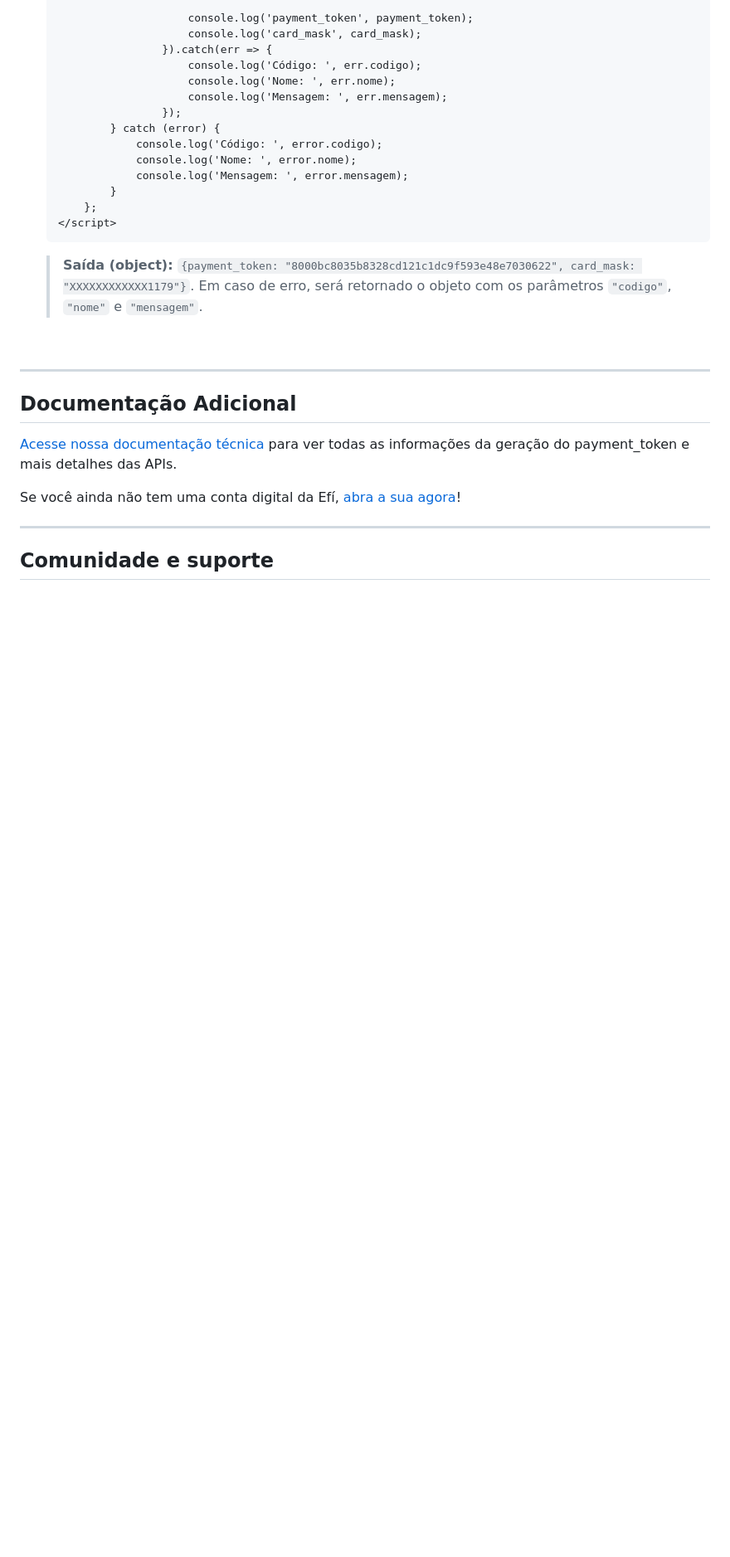
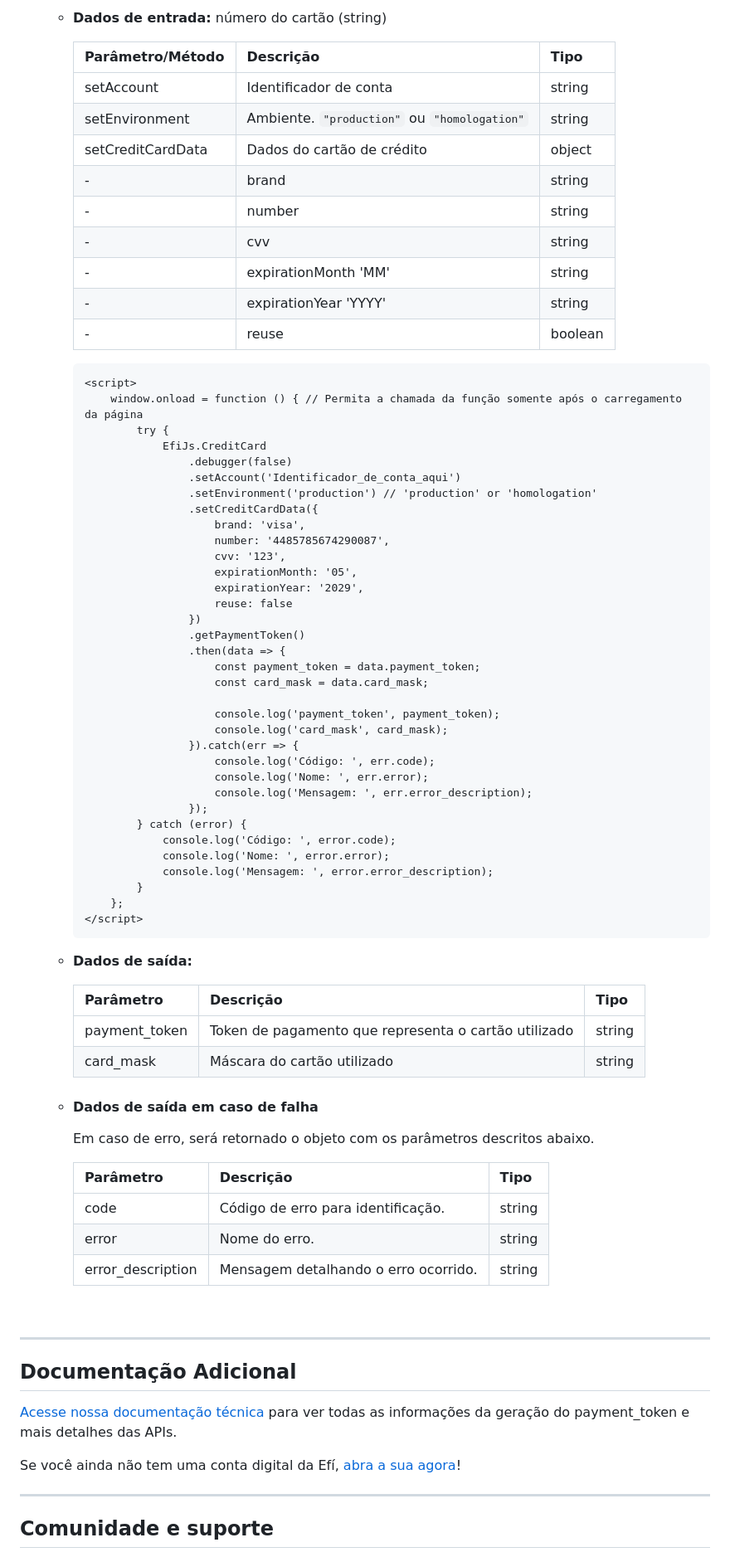
Before and after one commit to efipay/js-payment-token-efi, a Markdown page: README.md, the part around the change printed below. Shown: that part at 83% size. Rendered like a GitHub page; blank space fills up the shorter version.

Commit message:
📚 docs: Atualizaçao do README

````diff
--- a/README.md
+++ b/README.md
@@ -126,20 +127,73 @@ Para utilizar esse script, é necessário passar o código Identificador de Cont
 
-						console.log('payment_token', payment_token);
-						console.log('card_mask', card_mask);
-					}).catch(err => {
-						console.log('Código: ', err.codigo);
-						console.log('Nome: ', err.nome);
-						console.log('Mensagem: ', err.mensagem);
-					});
-			} catch (error) {
-				console.log('Código: ', error.codigo);
-				console.log('Nome: ', error.nome);
-				console.log('Mensagem: ', error.mensagem);
-			}
-		};
-	</script>
-	```
-	> **Saída (object):** `{payment_token: "8000bc8035b8328cd121c1dc9f593e48e7030622", card_mask: "XXXXXXXXXXXX1179"}`. Em caso de erro, será retornado o objeto com os parâmetros `"codigo"`, `"nome"` e `"mensagem"`.
+	* **Dados de entrada:** número do cartão (string)
+
+		| Parâmetro/Método  | Descrição                                      | Tipo     |
+		|-------------------|------------------------------------------------|----------|
+		| setAccount        | Identificador de conta                         | string   |
+		| setEnvironment    | Ambiente. `"production"` ou `"homologation"`   | string   |
+		| setCreditCardData | Dados do cartão de crédito                     | object   |
+		|         -         | brand                                          | string   |
+		|         -         | number                                         | string   |
+		|         -         | cvv                                            | string   |
+		|         -         | expirationMonth 'MM'                           | string   |
+		|         -         | expirationYear  'YYYY'                         | string   |
+		|         -         | reuse                                          | boolean  |
+
+		```html
+		<script>
+			window.onload = function () { // Permita a chamada da função somente após o carregamento da página
+				try {
+					EfiJs.CreditCard
+						.debugger(false)
+						.setAccount('Identificador_de_conta_aqui')
+						.setEnvironment('production') // 'production' or 'homologation'
+						.setCreditCardData({
+							brand: 'visa',
+							number: '4485785674290087',
+							cvv: '123',
+							expirationMonth: '05',
+							expirationYear: '2029',
+							reuse: false
+						})
+						.getPaymentToken()
+						.then(data => {
+							const payment_token = data.payment_token;
+							const card_mask = data.card_mask;
+
+							console.log('payment_token', payment_token);
+							console.log('card_mask', card_mask);
+						}).catch(err => {
+							console.log('Código: ', err.code);
+							console.log('Nome: ', err.error);
+							console.log('Mensagem: ', err.error_description);
+						});
+				} catch (error) {
+					console.log('Código: ', error.code);
+					console.log('Nome: ', error.error);
+					console.log('Mensagem: ', error.error_description);
+				}
+			};
+		</script>
+		```
+
+	* **Dados de saída:**
+
+		| Parâmetro      | Descrição                                                    | Tipo     |
+		|----------------|--------------------------------------------------------------|----------|
+		| payment_token  | Token de pagamento que representa o cartão utilizado         | string   |
+		| card_mask      | Máscara do cartão utilizado                                  | string   |
+
+
+
+  - #### **Dados de saída em caso de falha**
+  	Em caso de erro, será retornado o objeto com os parâmetros descritos abaixo.
+
+  	| Parâmetro | Descrição                                         | Tipo     |
+  	|-----------|---------------------------------------------------|----------|
+  	| code     | Código de erro para identificação.                 | string   |
+  	| error | Nome do erro.                                         | string   |
+  	| error_description | Mensagem detalhando o erro ocorrido.      | string   |
+
 
 <br>
 
````
Also changed, not shown: other parts of README.md (+82 -81 lines).
